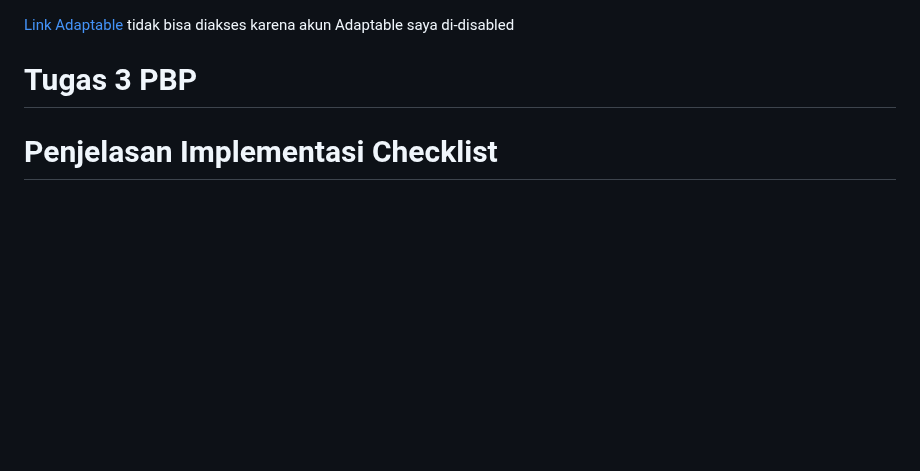
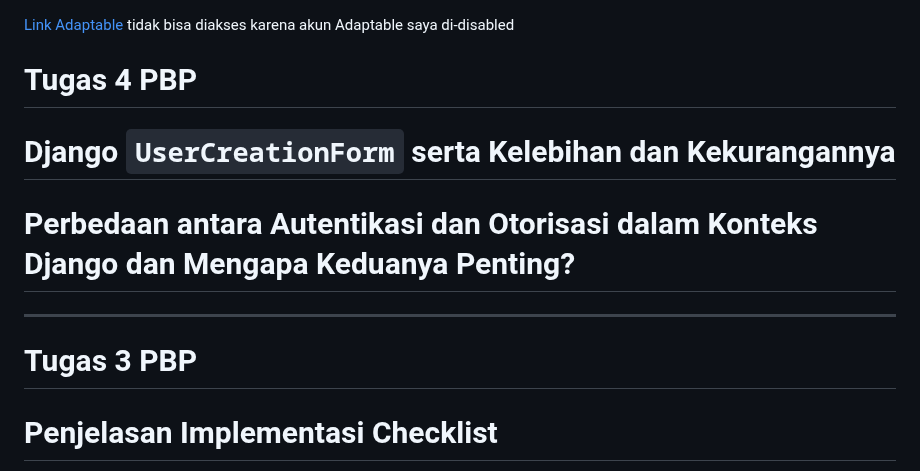
Before and after one commit to rxa15/ingredients-collection, a Markdown page: README.md, the part around the change. Rendered like a GitHub page; blank space fills up the shorter version.

Commit message:
Update README.md for Tugas 4 PBP

```diff
--- a/README.md
+++ b/README.md
@@ -1,4 +1,8 @@
 [Link Adaptable](https://ingredients-collection-app.adaptable.app/main/) tidak bisa diakses karena akun Adaptable saya di-disabled
+# Tugas 4 PBP
+# Django `UserCreationForm` serta Kelebihan dan Kekurangannya
+# Perbedaan antara Autentikasi dan Otorisasi dalam Konteks Django dan Mengapa Keduanya Penting?
+-----------------------------------------------------------------------------------------------------------------------------------------------------------------------------------
 # Tugas 3 PBP
 # Penjelasan Implementasi Checklist
 ## Checklist 1: Membuat Input `form`
```
